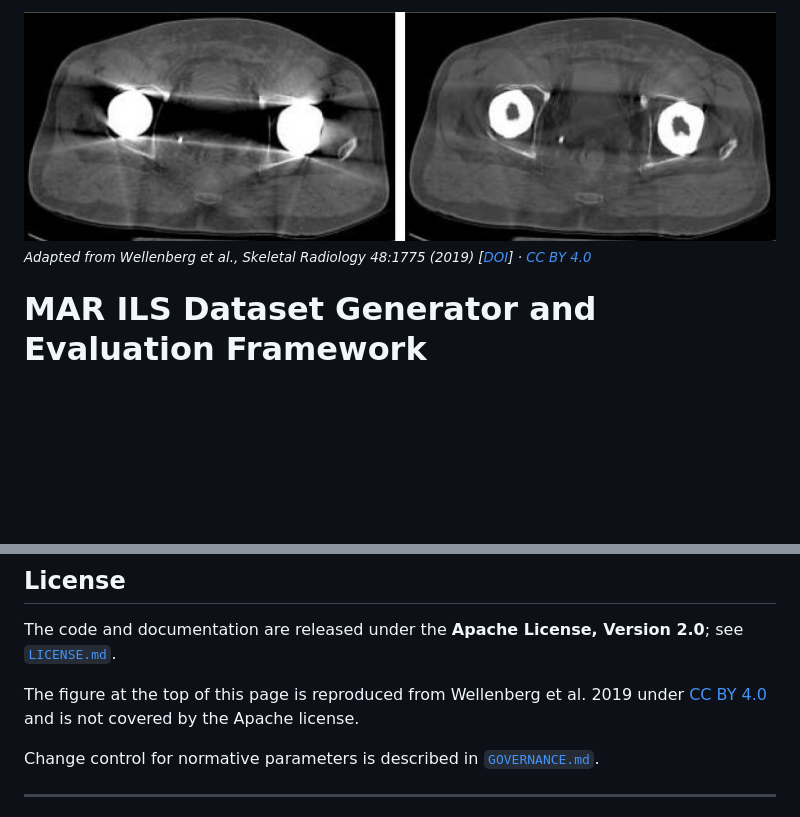
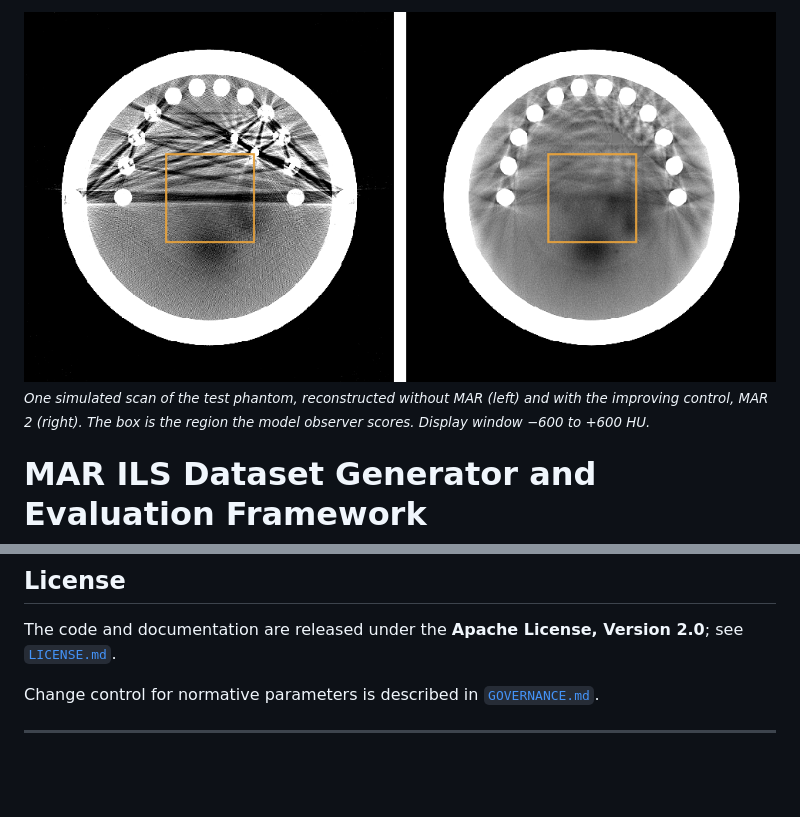
Before and after one commit to cdc15000/MAR-ILS-Dataset-Generator, a Markdown page: README.md, 2 parts joined by grey strips. Drawn GitHub-style; pictures changed too: docs_and_references/images/readme_header.png (added), docs_and_references/images/wellenberg_2019_fig8_ab.jpg (deleted); blank space fills up the shorter version.

Commit message:
docs: replace the README header with the test phantom
Show one simulated scan of the phantom without MAR and with MAR 2, with the
scored region marked, in place of the clinical hip figure from Wellenberg et
al. 2019. Drop that figure and its license note.

```diff
--- a/README.md
+++ b/README.md
@@ -1,5 +1,5 @@
-![Axial pelvic CT of a patient with bilateral metal-on-metal total hip arthroplasties, before and after orthopedic metal artifact reduction.](docs_and_references/images/wellenberg_2019_fig8_ab.jpg)<br>
-<sub>*Adapted from Wellenberg et al., Skeletal Radiology 48:1775 (2019) [[DOI](https://doi.org/10.1007/s00256-019-03206-z)] · [CC BY 4.0](https://creativecommons.org/licenses/by/4.0/)*</sub>
+![One simulated scan of the test phantom, reconstructed without MAR and with MAR 2; the box marks the region the model observer scores.](docs_and_references/images/readme_header.png)<br>
+<sub>*One simulated scan of the test phantom, reconstructed without MAR (left) and with the improving control, MAR 2 (right). The box is the region the model observer scores. Display window −600 to +600 HU.*</sub>
 
 # MAR ILS Dataset Generator and Evaluation Framework
 
@@ -198,8 +198,6 @@ The reference dataset will be citable at https://doi.org/10.5281/zenodo.23144489
 
 The code and documentation are released under the **Apache License, Version 2.0**; see [`LICENSE.md`](LICENSE.md).
 
-The figure at the top of this page is reproduced from Wellenberg et al. 2019 under [CC BY 4.0](https://creativecommons.org/licenses/by/4.0/) and is not covered by the Apache license.
-
 Change control for normative parameters is described in [`GOVERNANCE.md`](GOVERNANCE.md).
 
 ---
```
